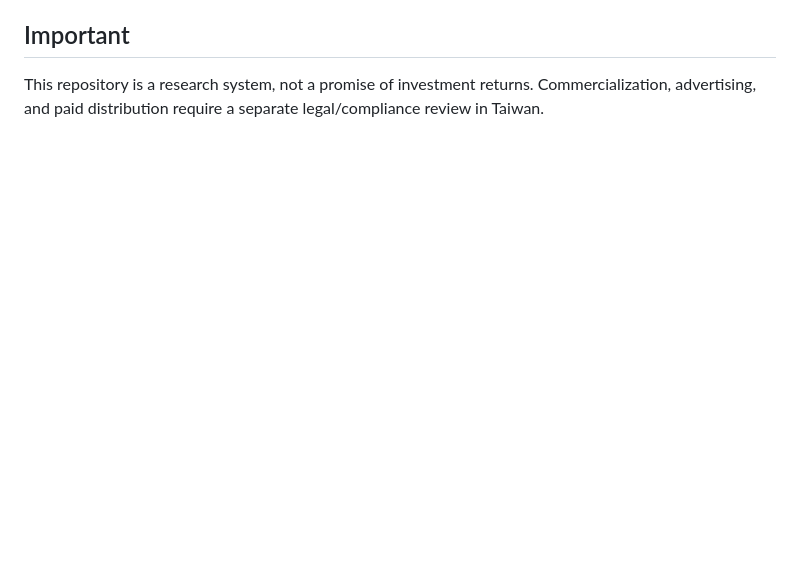
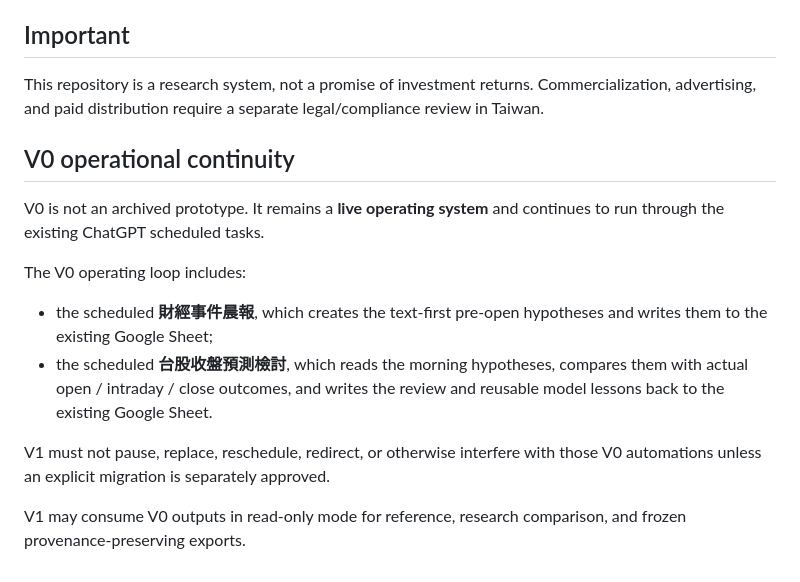
Before and after one commit to fu06pi/tw-market-scenario-engine, a Markdown page: README.md, the part around the change. Rendered like a GitHub page; blank space fills up the shorter version.

Commit message:
Document V0 scheduled-task continuity

```diff
--- a/README.md
+++ b/README.md
@@ -177,3 +177,17 @@ Next milestones:
 ## Important
 
 This repository is a research system, not a promise of investment returns. Commercialization, advertising, and paid distribution require a separate legal/compliance review in Taiwan.
+
+
+## V0 operational continuity
+
+V0 is not an archived prototype. It remains a **live operating system** and continues to run through the existing ChatGPT scheduled tasks.
+
+The V0 operating loop includes:
+
+- the scheduled **財經事件晨報**, which creates the text-first pre-open hypotheses and writes them to the existing Google Sheet;
+- the scheduled **台股收盤預測檢討**, which reads the morning hypotheses, compares them with actual open / intraday / close outcomes, and writes the review and reusable model lessons back to the existing Google Sheet.
+
+V1 must not pause, replace, reschedule, redirect, or otherwise interfere with those V0 automations unless an explicit migration is separately approved.
+
+V1 may consume V0 outputs in read-only mode for reference, research comparison, and frozen provenance-preserving exports.
```
